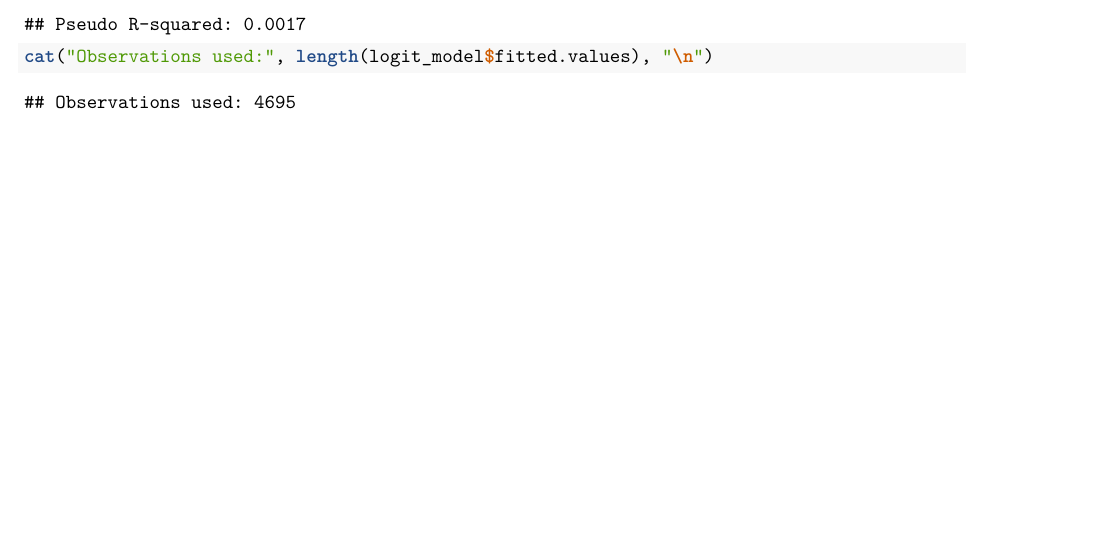
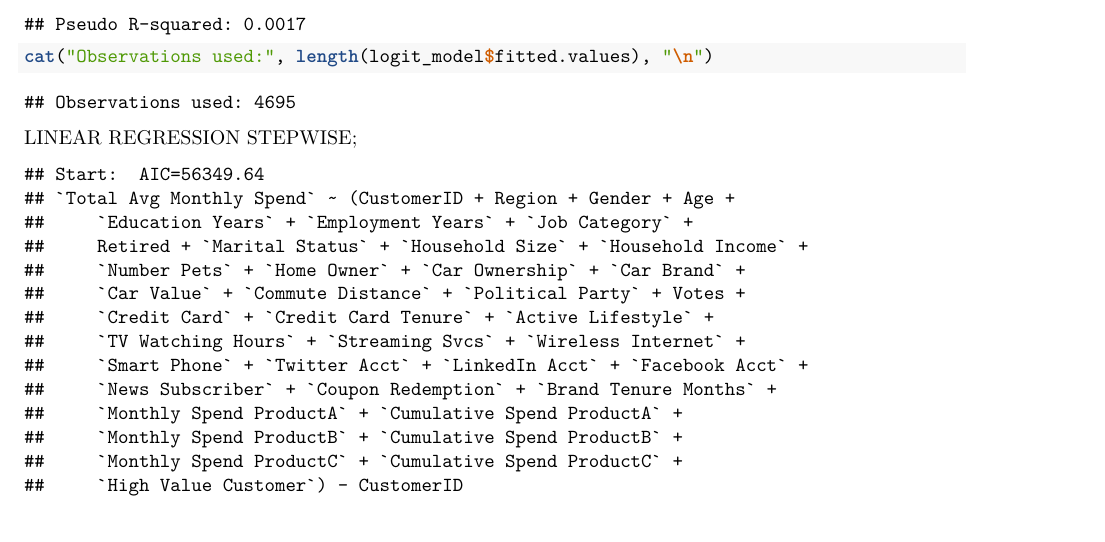
Before and after one commit to Matthew1172/NYU_QMBA_Final, an R Markdown document (QMBA regression.Rmd): part of page 15 of 15 before the commit and part of page 15 of 37 after it, cut so that both start at the same text. Rendered offline with R 4.5, knitr and Pandoc, then LaTeX, with nearby package versions; common packages that the code uses without loading them are loaded.

Commit message:
Update QMBA regression.Rmd
Adding linear regression directly. Using stepwise which uses AIC to determine the best fitting model.

````diff
--- a/QMBA regression.Rmd
+++ b/QMBA regression.Rmd
@@ -233,3 +233,19 @@
 cat("Observations used:", length(logit_model$fitted.values), "\n")
 
 ```
+
+
+LINEAR REGRESSION STEPWISE;
+
+```{r}
+# Full linear model
+model_full <- lm(
+  `Total Avg Monthly Spend` ~ . - CustomerID,
+  data = customer_data
+)
+
+# Backward stepwise using AIC
+model_step <- step(model_full, direction = "backward")
+
+# Final selected model
+summary(model_step)
````
Also changed, not shown: QMBA regression.Rmd (2 more changed lines).
